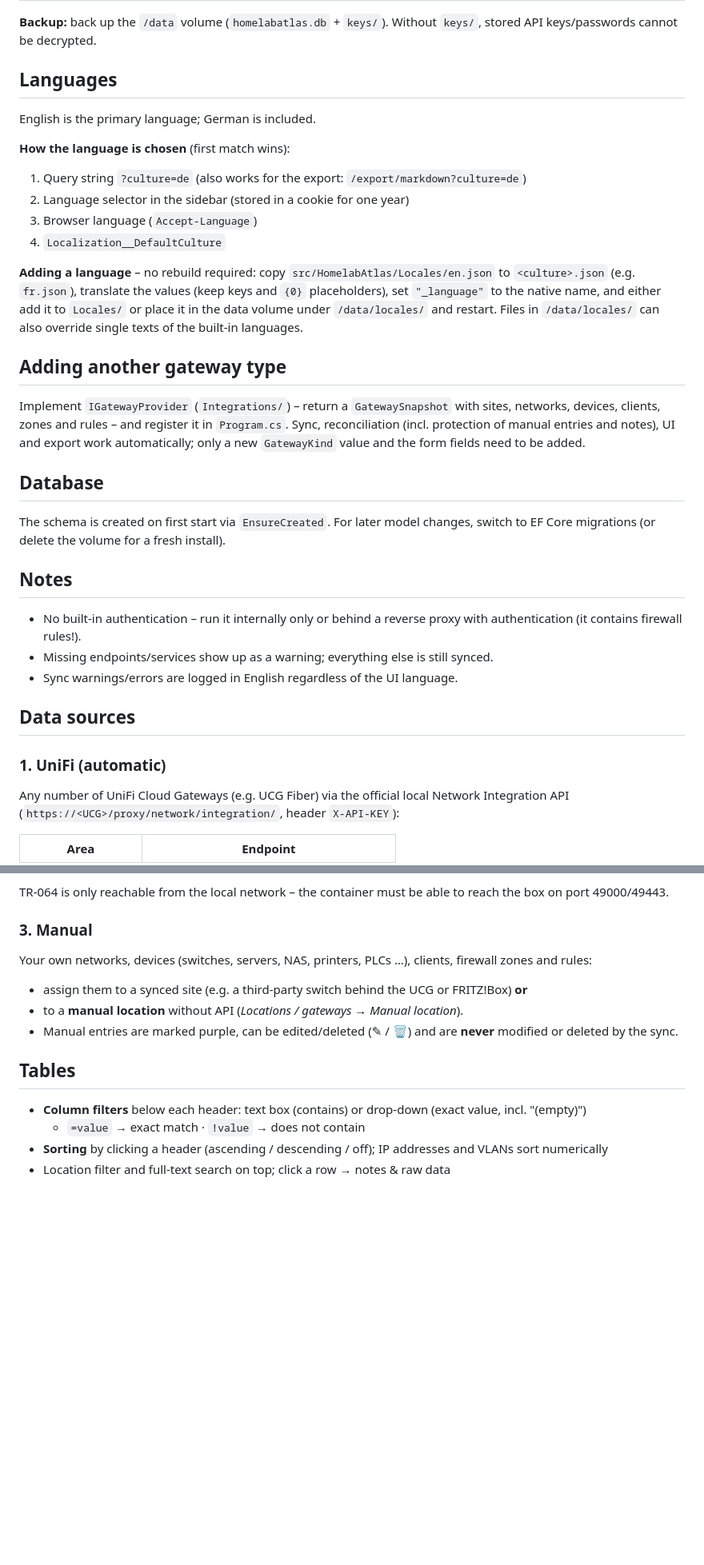
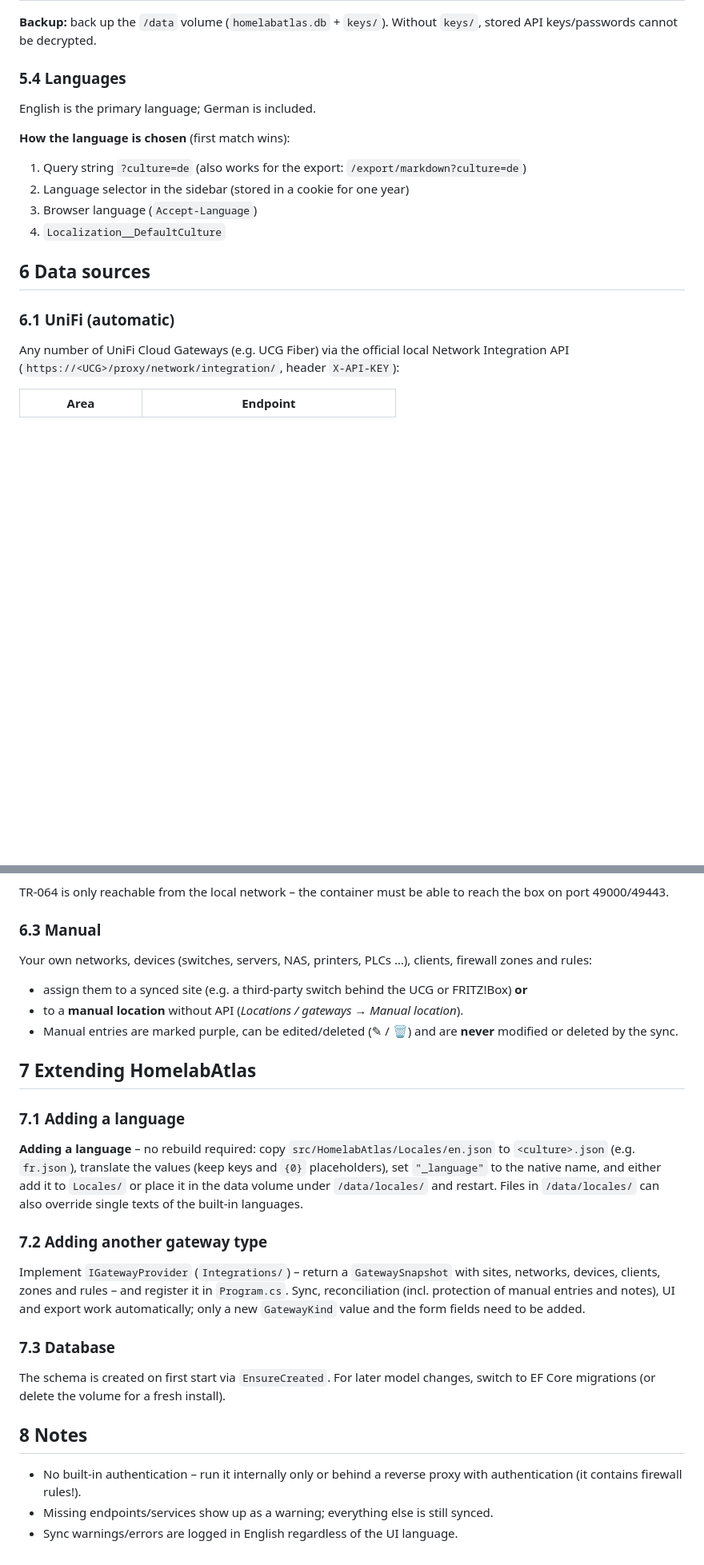
Before and after one commit to NestBuilderDev/HomelabAtlas, a Markdown page: README.md, 2 parts joined by grey strips. Shown at 80% size. Drawn GitHub-style; blank space fills up the shorter version.

```diff
--- a/README.md
+++ b/README.md
@@ -144,7 +151,7 @@ Open <http://localhost:8080>. Stop and restart the container with `docker stop h
 
 **Backup:** back up the `/data` volume (`homelabatlas.db` + `keys/`). Without `keys/`, stored API keys/passwords cannot be decrypted.
 
-## Languages
+### 5.4 Languages
 English is the primary language; German is included.
 
 **How the language is chosen** (first match wins):
@@ -153,28 +160,10 @@ English is the primary language; German is included.
 3. Browser language (`Accept-Language`)
 4. `Localization__DefaultCulture`
 
-**Adding a language** – no rebuild required: copy `src/HomelabAtlas/Locales/en.json` to `<culture>.json`
-(e.g. `fr.json`), translate the values (keep keys and `{0}` placeholders), set `"_language"` to the native name,
-and either add it to `Locales/` or place it in the data volume under `/data/locales/` and restart.
-Files in `/data/locales/` can also override single texts of the built-in languages.
 
-## Adding another gateway type
-Implement `IGatewayProvider` (`Integrations/`) – return a `GatewaySnapshot` with sites, networks, devices, clients,
-zones and rules – and register it in `Program.cs`. Sync, reconciliation (incl. protection of manual entries and notes),
-UI and export work automatically; only a new `GatewayKind` value and the form fields need to be added.
+## 6 Data sources
 
-## Database
-The schema is created on first start via `EnsureCreated`. For later model changes, switch to EF Core migrations
-(or delete the volume for a fresh install).
-
-## Notes
-- No built-in authentication – run it internally only or behind a reverse proxy with authentication (it contains firewall rules!).
-- Missing endpoints/services show up as a warning; everything else is still synced.
-- Sync warnings/errors are logged in English regardless of the UI language.
-
-## Data sources
-
-### 1. UniFi (automatic)
+### 6.1 UniFi (automatic)
 Any number of UniFi Cloud Gateways (e.g. UCG Fiber) via the official local Network Integration API
 (`https://<UCG>/proxy/network/integration/`, header `X-API-KEY`):
 
@@ -211,14 +200,31 @@ The FRITZ!Box has no rule-based firewall like UniFi, so IPv4 port forwardings ar
 
 TR-064 is only reachable from the local network – the container must be able to reach the box on port 49000/49443.
 
-### 3. Manual
+### 6.3 Manual
 Your own networks, devices (switches, servers, NAS, printers, PLCs …), clients, firewall zones and rules:
 - assign them to a synced site (e.g. a third-party switch behind the UCG or FRITZ!Box) **or**
 - to a **manual location** without API (*Locations / gateways → Manual location*).
 - Manual entries are marked purple, can be edited/deleted (✎ / 🗑) and are **never** modified or deleted by the sync.
 
-## Tables
-- **Column filters** below each header: text box (contains) or drop-down (exact value, incl. "(empty)")
-  - `=value` → exact match · `!value` → does not contain
-- **Sorting** by clicking a header (ascending / descending / off); IP addresses and VLANs sort numerically
-- Location filter and full-text search on top; click a row → notes & raw data
+## 7 Extending HomelabAtlas
+
+### 7.1 Adding a language
+**Adding a language** – no rebuild required: copy `src/HomelabAtlas/Locales/en.json` to `<culture>.json`
+(e.g. `fr.json`), translate the values (keep keys and `{0}` placeholders), set `"_language"` to the native name,
+and either add it to `Locales/` or place it in the data volume under `/data/locales/` and restart.
+Files in `/data/locales/` can also override single texts of the built-in languages.
+
+### 7.2 Adding another gateway type
+Implement `IGatewayProvider` (`Integrations/`) – return a `GatewaySnapshot` with sites, networks, devices, clients,
+zones and rules – and register it in `Program.cs`. Sync, reconciliation (incl. protection of manual entries and notes),
+UI and export work automatically; only a new `GatewayKind` value and the form fields need to be added.
+
+### 7.3 Database
+The schema is created on first start via `EnsureCreated`. For later model changes, switch to EF Core migrations
+(or delete the volume for a fresh install).
+
+
+## 8 Notes
+- No built-in authentication – run it internally only or behind a reverse proxy with authentication (it contains firewall rules!).
+- Missing endpoints/services show up as a warning; everything else is still synced.
+- Sync warnings/errors are logged in English regardless of the UI language.
```
Also changed, not shown: other parts of README.md (+27 -20 lines), docs/images/screenshot.png (added).
